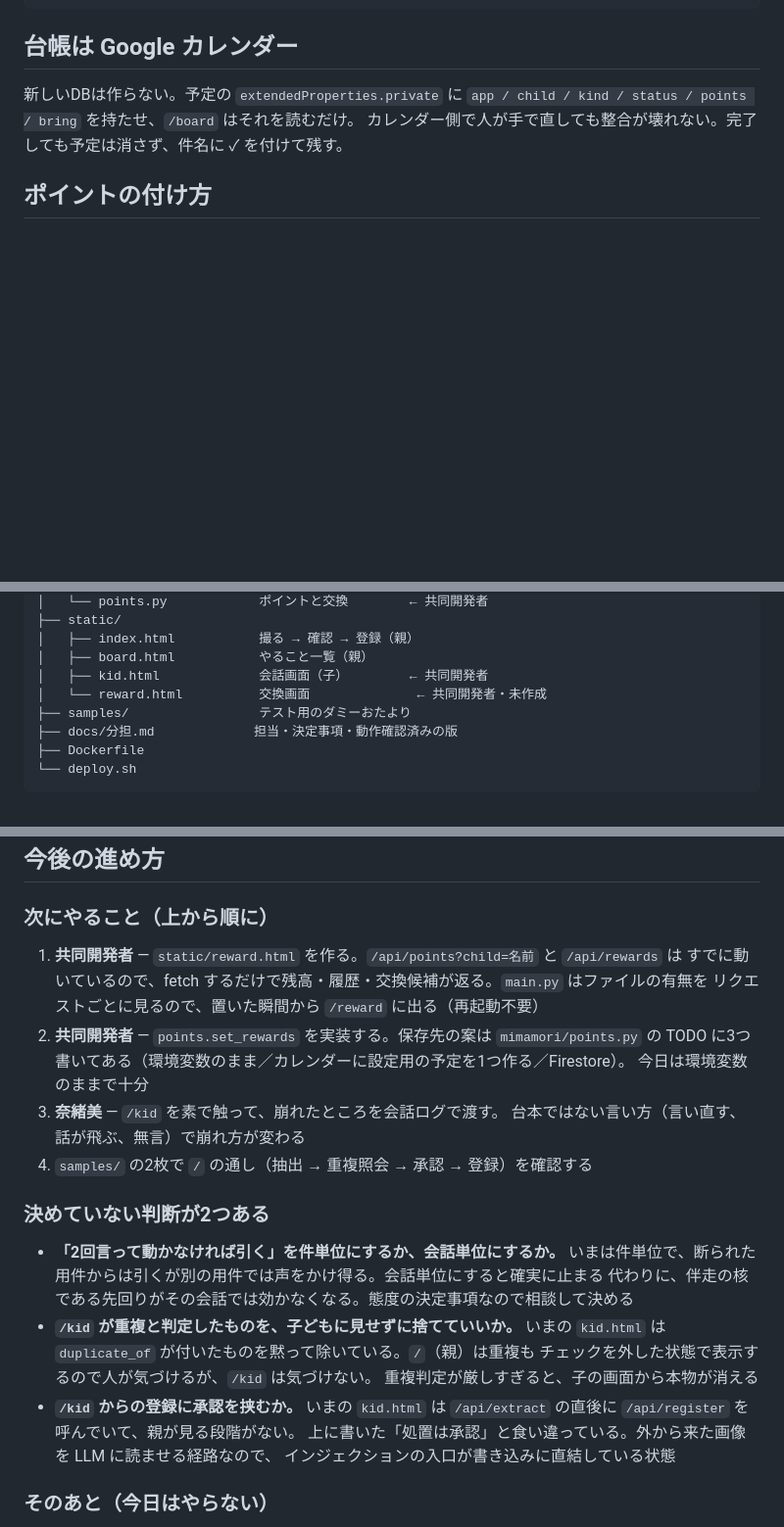
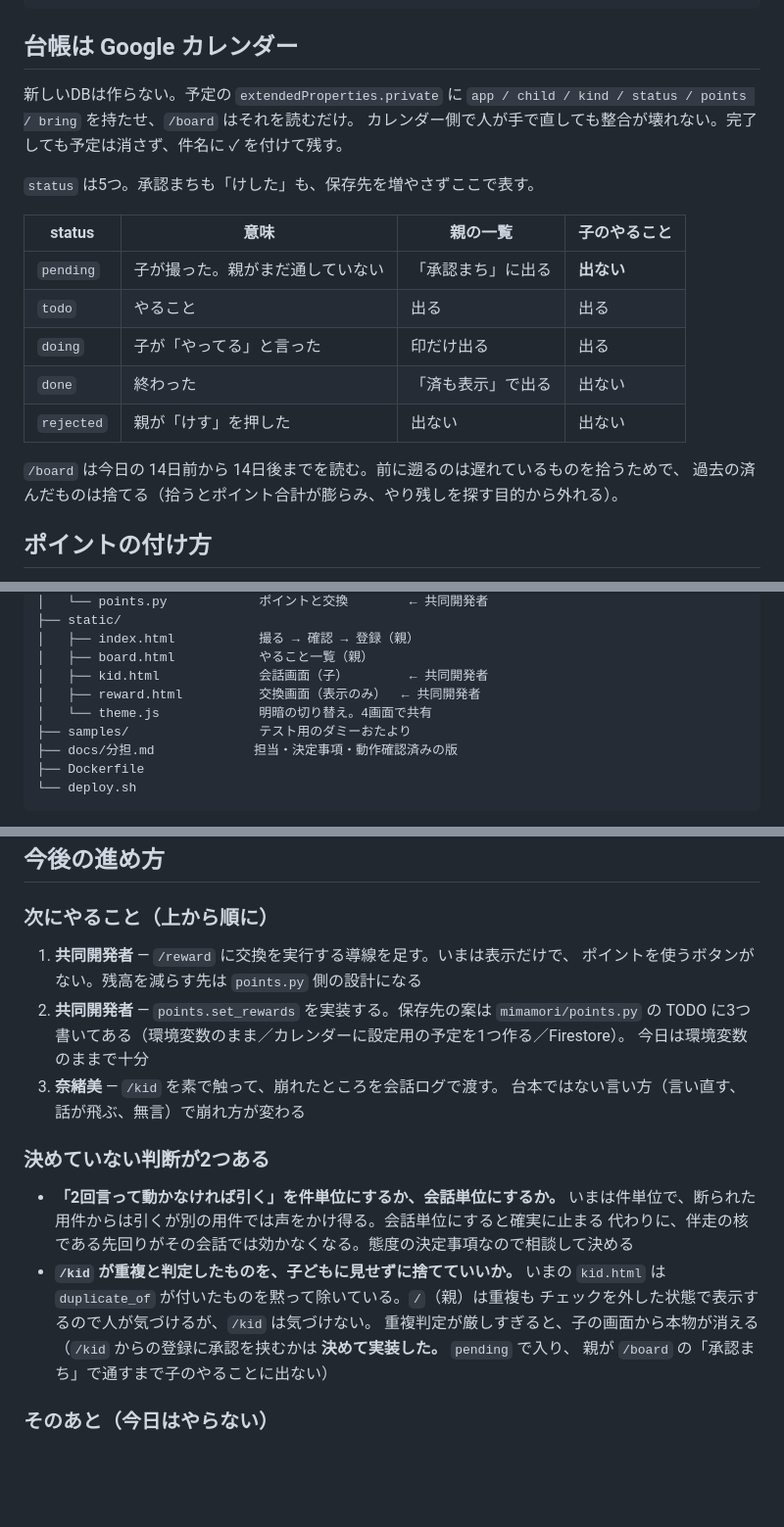
Before and after one commit to nekoai-lab/mimamori-kun, a Markdown page: README.md, 3 parts joined by grey strips. Shown at 98% size. Drawn GitHub-style; blank space fills up the shorter version.

```diff
--- a/README.md
+++ b/README.md
@@ -73,6 +86,19 @@ RULES: dict                      # calendar_tools._points_for と値を揃える
 新しいDBは作らない。予定の `extendedProperties.private` に
 `app / child / kind / status / points / bring` を持たせ、`/board` はそれを読むだけ。
 カレンダー側で人が手で直しても整合が壊れない。完了しても予定は消さず、件名に ✓ を付けて残す。
+
+`status` は5つ。承認まちも「けした」も、保存先を増やさずここで表す。
+
+| status | 意味 | 親の一覧 | 子のやること |
+|---|---|---|---|
+| `pending` | 子が撮った。親がまだ通していない | 「承認まち」に出る | **出ない** |
+| `todo` | やること | 出る | 出る |
+| `doing` | 子が「やってる」と言った | 印だけ出る | 出る |
+| `done` | 終わった | 「済も表示」で出る | 出ない |
+| `rejected` | 親が「けす」を押した | 出ない | 出ない |
+
+`/board` は今日の 14日前から 14日後までを読む。前に遡るのは遅れているものを拾うためで、
+過去の済んだものは捨てる（拾うとポイント合計が膨らみ、やり残しを探す目的から外れる）。
 
 ## ポイントの付け方
 
@@ -122,7 +148,8 @@ mimamori-kun/
 │   ├── index.html           撮る → 確認 → 登録（親）
 │   ├── board.html           やること一覧（親）
 │   ├── kid.html             会話画面（子）        ← 共同開発者
-│   └── reward.html          交換画面              ← 共同開発者・未作成
+│   ├── reward.html          交換画面（表示のみ）  ← 共同開発者
+│   └── theme.js             明暗の切り替え。4画面で共有
 ├── samples/                 テスト用のダミーおたより
 ├── docs/分担.md             担当・決定事項・動作確認済みの版
 ├── Dockerfile
@@ -216,15 +243,13 @@ Google カレンダー → 対象カレンダーの設定 → 「特定のユー
 
 ### 次にやること（上から順に）
 
-1. **共同開発者** — `static/reward.html` を作る。`/api/points?child=名前` と `/api/rewards` は
-   すでに動いているので、fetch するだけで残高・履歴・交換候補が返る。`main.py` はファイルの有無を
-   リクエストごとに見るので、置いた瞬間から `/reward` に出る（再起動不要）
+1. **共同開発者** — `/reward` に交換を実行する導線を足す。いまは表示だけで、
+   ポイントを使うボタンがない。残高を減らす先は `points.py` 側の設計になる
 2. **共同開発者** — `points.set_rewards` を実装する。保存先の案は `mimamori/points.py` の
    TODO に3つ書いてある（環境変数のまま／カレンダーに設定用の予定を1つ作る／Firestore）。
    今日は環境変数のままで十分
 3. **奈緒美** — `/kid` を素で触って、崩れたところを会話ログで渡す。
    台本ではない言い方（言い直す、話が飛ぶ、無言）で崩れ方が変わる
-4. `samples/` の2枚で `/` の通し（抽出 → 重複照会 → 承認 → 登録）を確認する
 
 ### 決めていない判断が2つある
 
@@ -235,10 +260,8 @@ Google カレンダー → 対象カレンダーの設定 → 「特定のユー
   いまの `kid.html` は `duplicate_of` が付いたものを黙って除いている。`/`（親）は重複も
   チェックを外した状態で表示するので人が気づけるが、`/kid` は気づけない。
   重複判定が厳しすぎると、子の画面から本物が消える
-- **`/kid` からの登録に承認を挟むか。**
-  いまの `kid.html` は `/api/extract` の直後に `/api/register` を呼んでいて、親が見る段階がない。
-  上に書いた「処置は承認」と食い違っている。外から来た画像を LLM に読ませる経路なので、
-  インジェクションの入口が書き込みに直結している状態
+（`/kid` からの登録に承認を挟むかは **決めて実装した。** `pending` で入り、
+親が `/board` の「承認まち」で通すまで子のやることに出ない）
 
 ### そのあと（今日はやらない）
 
```
Also changed, not shown: other parts of README.md (+21 -8 lines), docs/分担.md (+9 -4 lines).
